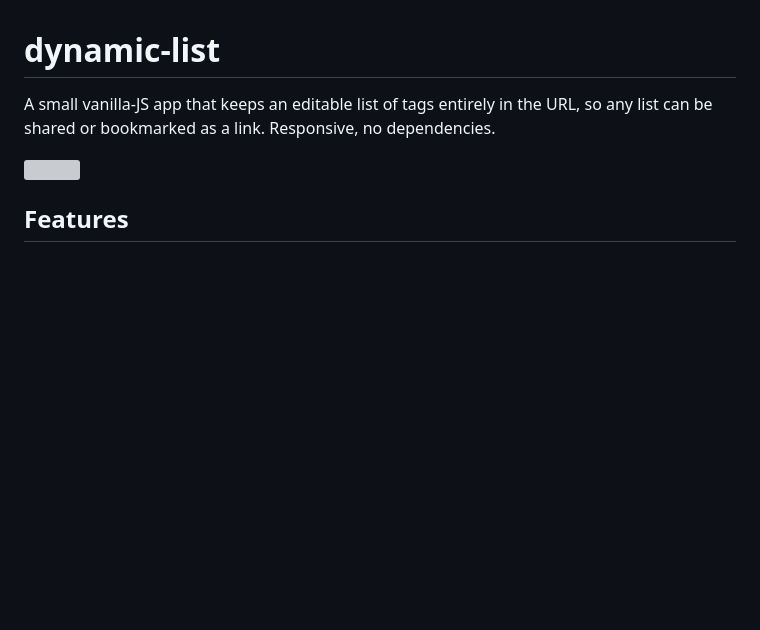
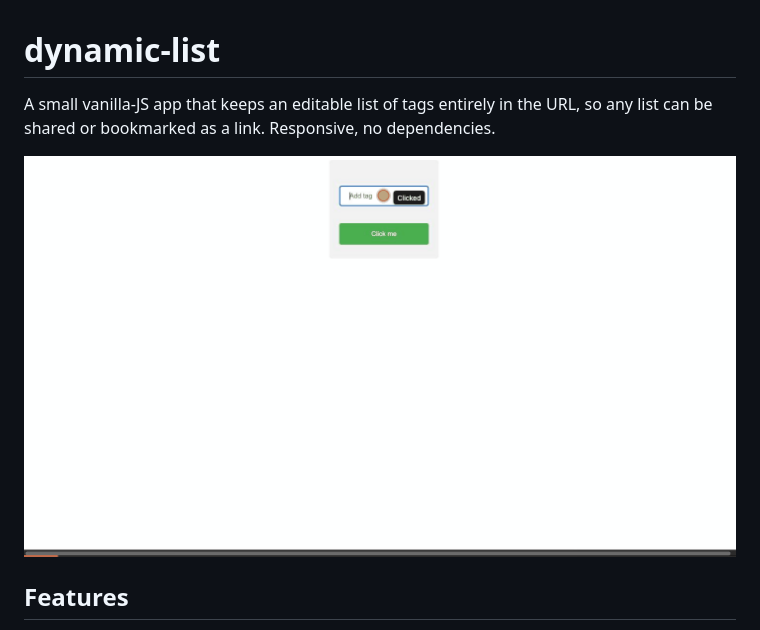
Before and after one commit to Zabzuki/dynamic-list, a Markdown page: README.md, the part around the change. Drawn GitHub-style; pictures changed too: docs/media/dynamic-list-demo.gif (added); blank space fills up the shorter version; grey boxes are pictures that could not be loaded.

Commit message:
docs: add demo GIF to README

```diff
--- a/README.md
+++ b/README.md
@@ -3,7 +3,7 @@
 A small vanilla-JS app that keeps an editable list of tags entirely in the URL,
 so any list can be shared or bookmarked as a link. Responsive, no dependencies.
 
-![](output.gif)
+![Tag list demo](docs/media/dynamic-list-demo.gif)
 
 ## Features
 
```
